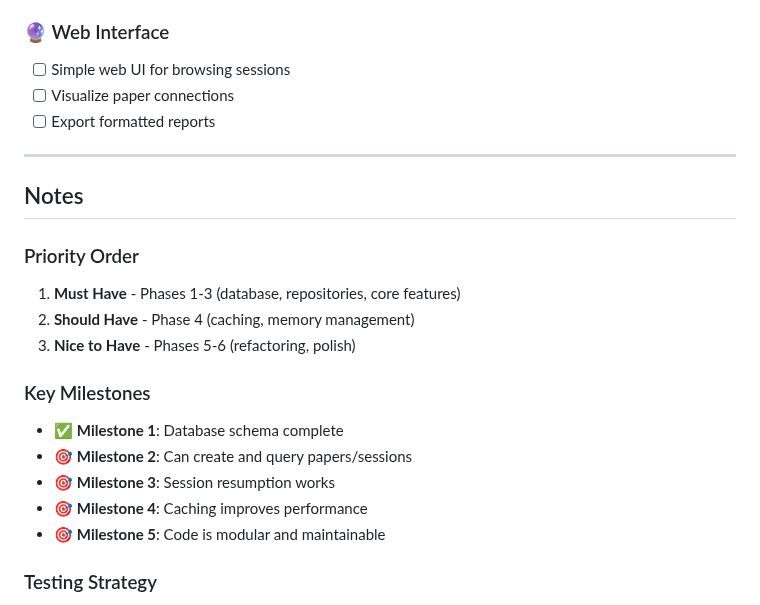
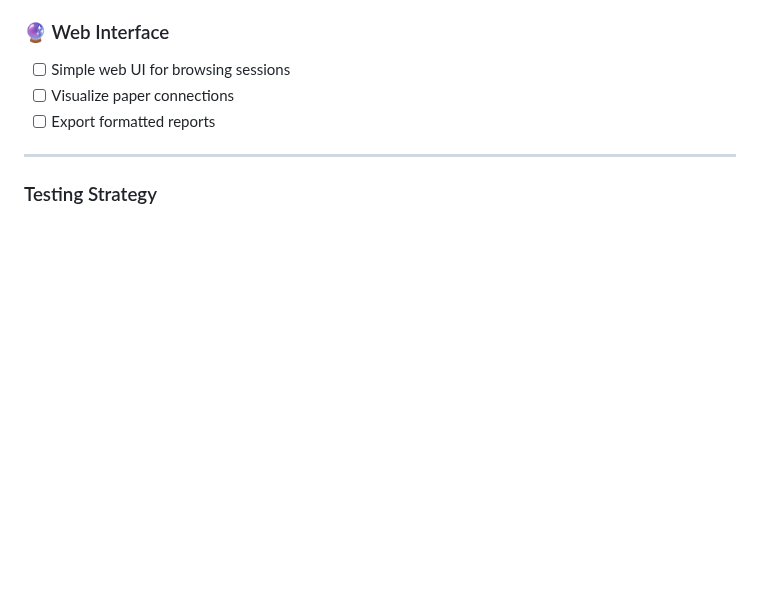
Before and after one commit to bwaxse/claude-paper-companion, a Markdown page: TODO.md, the part around the change. Rendered like a GitHub page; blank space fills up the shorter version.

```diff
--- a/TODO.md
+++ b/TODO.md
@@ -330,20 +330,6 @@ Comprehensive refactor to add SQLite database, session resumption, intelligent c
 
 ---
 
-## Notes
-
-### Priority Order
-1. **Must Have** - Phases 1-3 (database, repositories, core features)
-2. **Should Have** - Phase 4 (caching, memory management)
-3. **Nice to Have** - Phases 5-6 (refactoring, polish)
-
-### Key Milestones
-- ✅ **Milestone 1**: Database schema complete
-- 🎯 **Milestone 2**: Can create and query papers/sessions
-- 🎯 **Milestone 3**: Session resumption works
-- 🎯 **Milestone 4**: Caching improves performance
-- 🎯 **Milestone 5**: Code is modular and maintainable
-
 ### Testing Strategy
 - Unit tests for each repository
 - Integration tests for workflows
```
